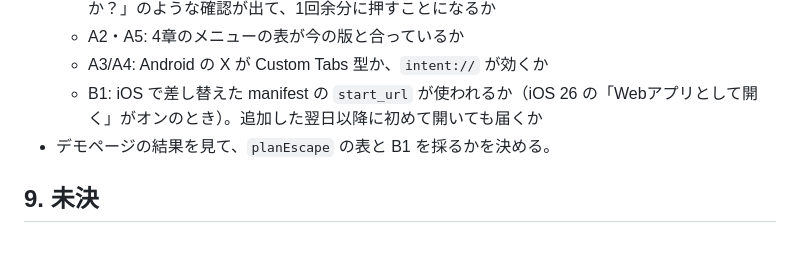
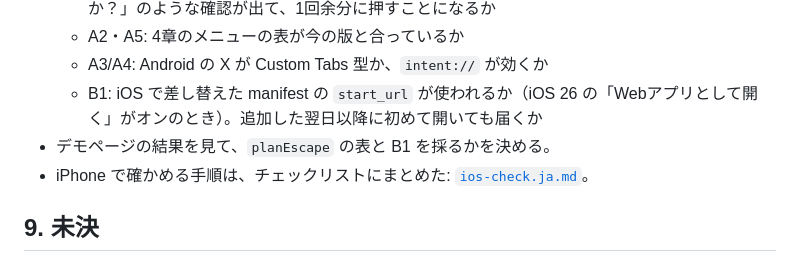
Before and after one commit to kuro-7/browser-handoff, a Markdown page: docs/design.ja.md, the part around the change. GitHub-like rendering.

```diff
--- a/docs/design.ja.md
+++ b/docs/design.ja.md
@@ -452,6 +452,7 @@ URL に付けた引換券は、利用者が「リンクをコピー」や共有
   - A3/A4: Android の X が Custom Tabs 型か、`intent://` が効くか
   - B1: iOS で差し替えた manifest の `start_url` が使われるか（iOS 26 の「Webアプリとして開く」がオンのとき）。追加した翌日以降に初めて開いても届くか
 - デモページの結果を見て、`planEscape` の表と B1 を採るかを決める。
+- iPhone で確かめる手順は、チェックリストにまとめた: [`ios-check.ja.md`](ios-check.ja.md)。
 
 ## 9. 未決
 
```
Also changed, not shown: demo/README.ja.md (+9 -1 lines), docs/ios-check.ja.md (added, +233 -0 lines).
